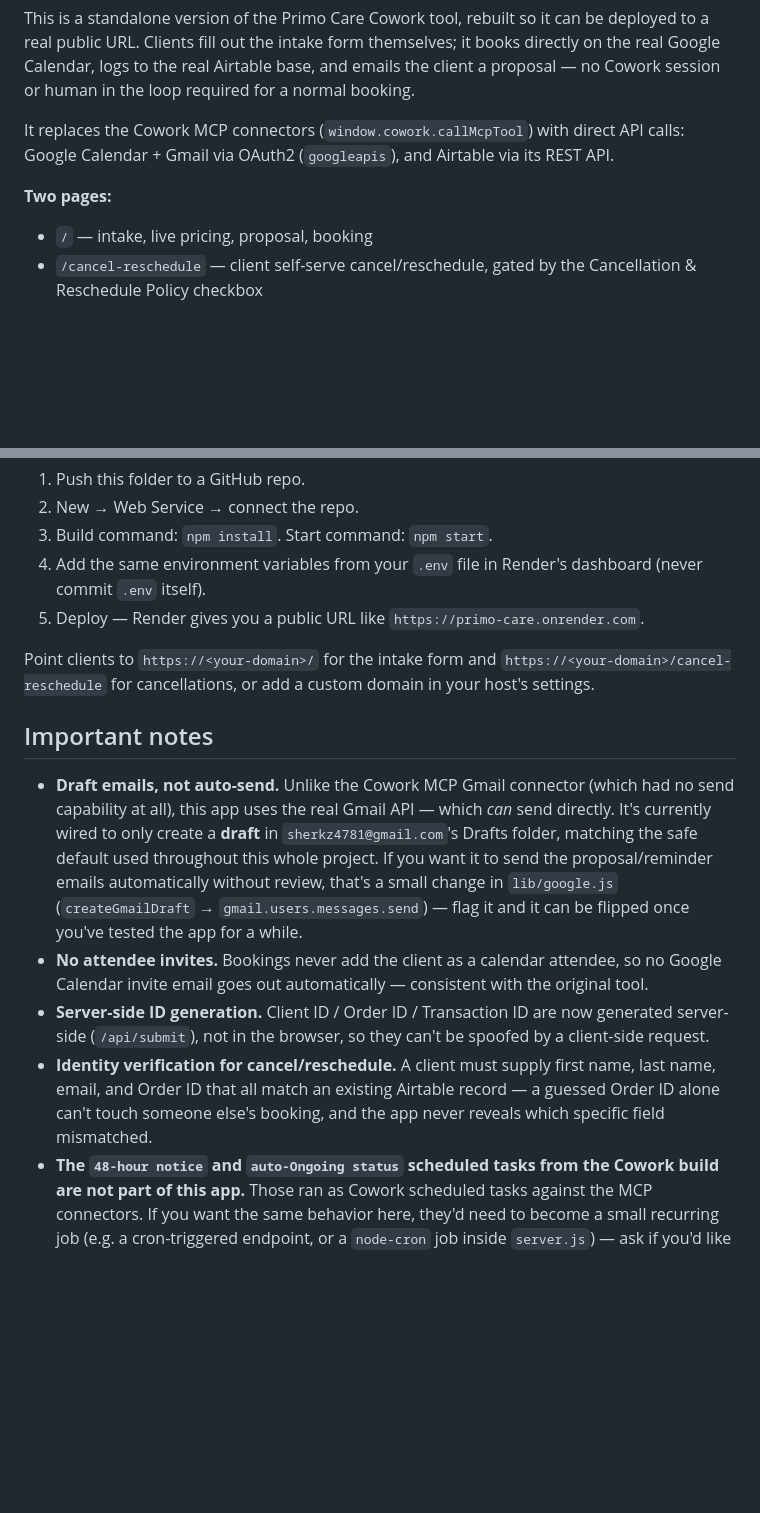
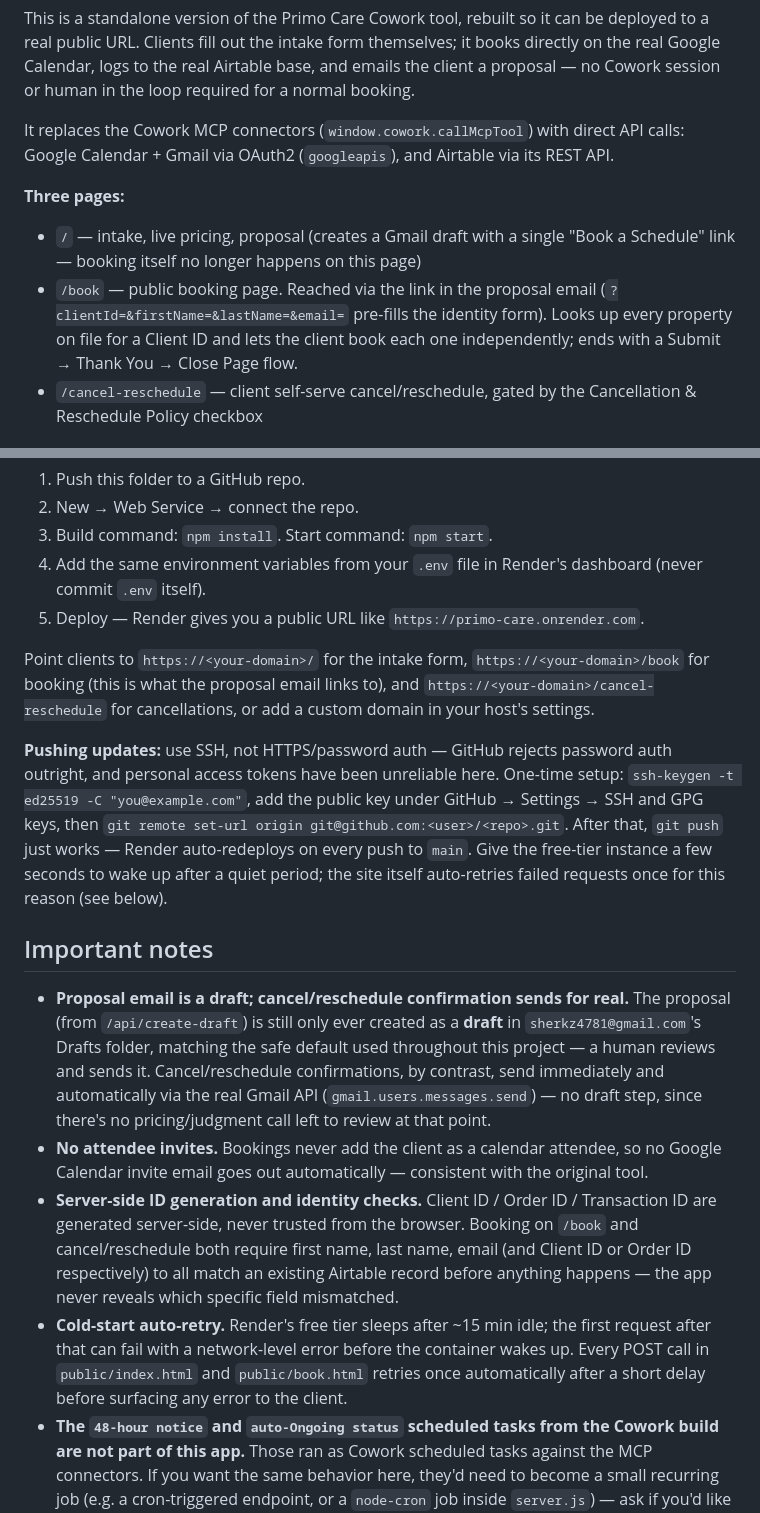
Before and after one commit to sherkz4781-sudo/primo-care-web, a Markdown page: README.md, 2 parts joined by grey strips. Rendered like a GitHub page; blank space fills up the shorter version.

Commit message:
Update README: document /book page, SSH push workflow, cold-start retry

```diff
--- a/README.md
+++ b/README.md
@@ -8,8 +8,9 @@ session or human in the loop required for a normal booking.
 It replaces the Cowork MCP connectors (`window.cowork.callMcpTool`) with direct API calls:
 Google Calendar + Gmail via OAuth2 (`googleapis`), and Airtable via its REST API.
 
-**Two pages:**
-- `/` — intake, live pricing, proposal, booking
+**Three pages:**
+- `/` — intake, live pricing, proposal (creates a Gmail draft with a single "Book a Schedule" link — booking itself no longer happens on this page)
+- `/book` — public booking page. Reached via the link in the proposal email (`?clientId=&firstName=&lastName=&email=` pre-fills the identity form). Looks up every property on file for a Client ID and lets the client book each one independently; ends with a Submit → Thank You → Close Page flow.
 - `/cancel-reschedule` — client self-serve cancel/reschedule, gated by the Cancellation & Reschedule Policy checkbox
 
 ## What you'll need before deploying
@@ -67,15 +68,23 @@ Any Node host works. A simple option:
 4. Add the same environment variables from your `.env` file in Render's dashboard (never commit `.env` itself).
 5. Deploy — Render gives you a public URL like `https://primo-care.onrender.com`.
 
-Point clients to `https://<your-domain>/` for the intake form and
+Point clients to `https://<your-domain>/` for the intake form,
+`https://<your-domain>/book` for booking (this is what the proposal email links to), and
 `https://<your-domain>/cancel-reschedule` for cancellations, or add a custom domain in your
 host's settings.
 
+**Pushing updates:** use SSH, not HTTPS/password auth — GitHub rejects password auth outright, and
+personal access tokens have been unreliable here. One-time setup: `ssh-keygen -t ed25519 -C "you@example.com"`,
+add the public key under GitHub → Settings → SSH and GPG keys, then
+`git remote set-url origin git@github.com:<user>/<repo>.git`. After that, `git push` just works —
+Render auto-redeploys on every push to `main`. Give the free-tier instance a few seconds to wake up
+after a quiet period; the site itself auto-retries failed requests once for this reason (see below).
+
 ## Important notes
 
-- **Draft emails, not auto-send.** Unlike the Cowork MCP Gmail connector (which had no send capability at all), this app uses the real Gmail API — which *can* send directly. It's currently wired to only create a **draft** in `sherkz4781@gmail.com`'s Drafts folder, matching the safe default used throughout this whole project. If you want it to send the proposal/reminder emails automatically without review, that's a small change in `lib/google.js` (`createGmailDraft` → `gmail.users.messages.send`) — flag it and it can be flipped once you've tested the app for a while.
+- **Proposal email is a draft; cancel/reschedule confirmation sends for real.** The proposal (from `/api/create-draft`) is still only ever created as a **draft** in `sherkz4781@gmail.com`'s Drafts folder, matching the safe default used throughout this project — a human reviews and sends it. Cancel/reschedule confirmations, by contrast, send immediately and automatically via the real Gmail API (`gmail.users.messages.send`) — no draft step, since there's no pricing/judgment call left to review at that point.
 - **No attendee invites.** Bookings never add the client as a calendar attendee, so no Google Calendar invite email goes out automatically — consistent with the original tool.
-- **Server-side ID generation.** Client ID / Order ID / Transaction ID are now generated server-side (`/api/submit`), not in the browser, so they can't be spoofed by a client-side request.
-- **Identity verification for cancel/reschedule.** A client must supply first name, last name, email, and Order ID that all match an existing Airtable record — a guessed Order ID alone can't touch someone else's booking, and the app never reveals which specific field mismatched.
+- **Server-side ID generation and identity checks.** Client ID / Order ID / Transaction ID are generated server-side, never trusted from the browser. Booking on `/book` and cancel/reschedule both require first name, last name, email (and Client ID or Order ID respectively) to all match an existing Airtable record before anything happens — the app never reveals which specific field mismatched.
+- **Cold-start auto-retry.** Render's free tier sleeps after ~15 min idle; the first request after that can fail with a network-level error before the container wakes up. Every POST call in `public/index.html` and `public/book.html` retries once automatically after a short delay before surfacing any error to the client.
 - **The `48-hour notice` and `auto-Ongoing status` scheduled tasks from the Cowork build are not part of this app.** Those ran as Cowork scheduled tasks against the MCP connectors. If you want the same behavior here, they'd need to become a small recurring job (e.g. a cron-triggered endpoint, or a `node-cron` job inside `server.js`) — ask if you'd like this added.
 - **`node_modules/` is disposable.** Don't deploy it — hosts run `npm install` themselves from `package.json`.
```
